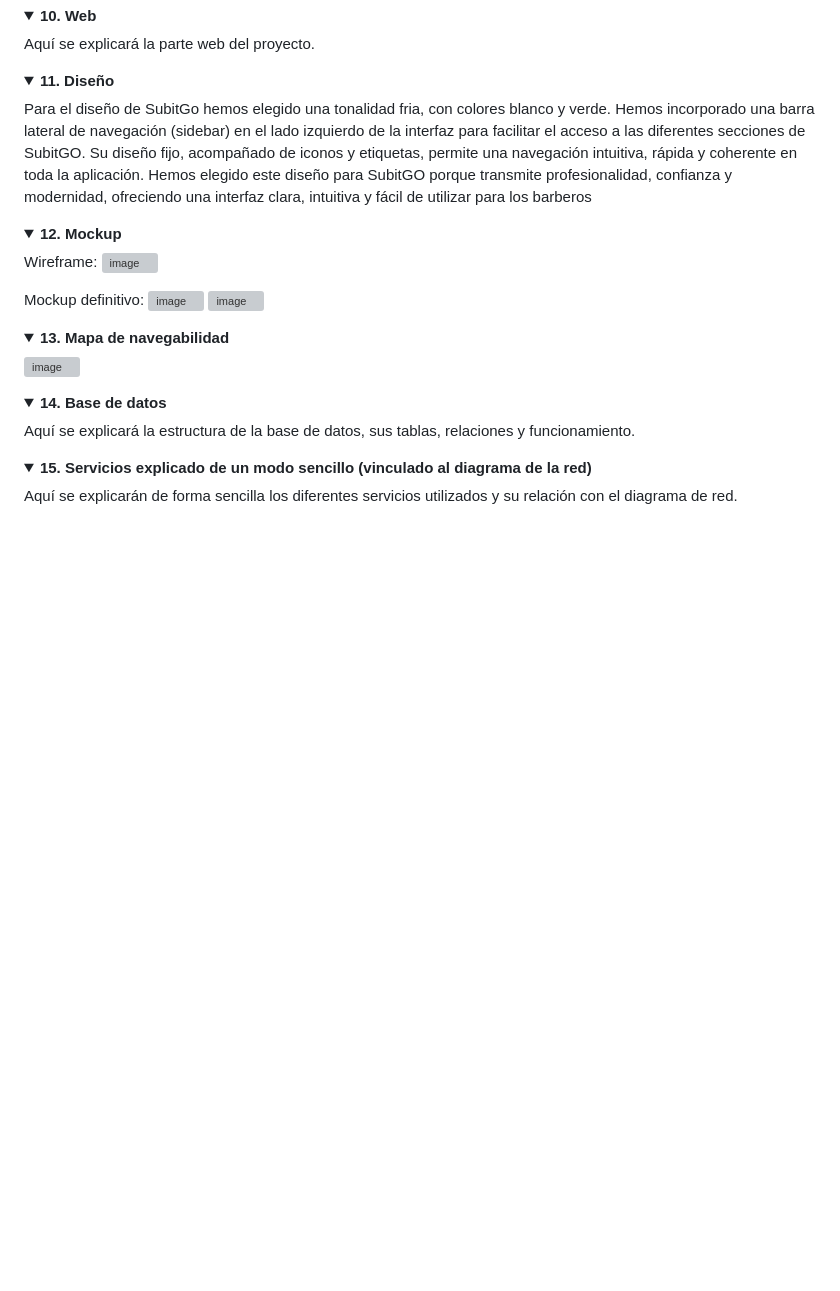
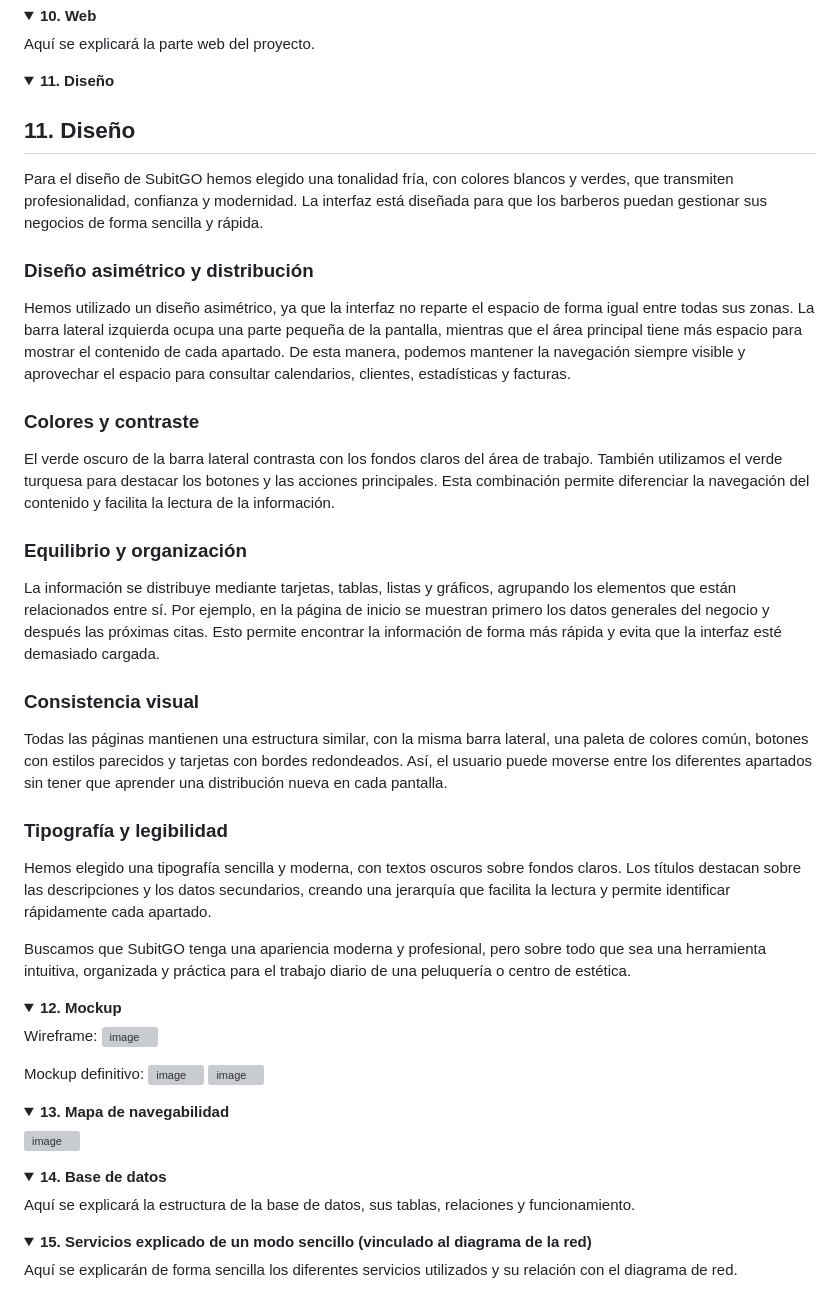
Before and after one commit to bruhhfp100-lgtm/SubitGo, a Markdown page: README.md, the part around the change. GitHub-like rendering; folded sections open; blank space fills up the shorter version; grey boxes are pictures that could not be loaded.

```diff
--- a/README.md
+++ b/README.md
@@ -150,10 +150,31 @@ Aquí se explicará la parte web del proyecto.
 <details>
 <summary><strong>11. Diseño</strong></summary>
 
-Para el diseño de SubitGo hemos elegido una tonalidad fria, con colores blanco y verde.
-Hemos incorporado una barra lateral de navegación (sidebar) en el lado izquierdo de la interfaz para facilitar el acceso a las diferentes secciones de SubitGO.
-Su diseño fijo, acompañado de iconos y etiquetas, permite una navegación intuitiva, rápida y coherente en toda la aplicación.
-Hemos elegido este diseño para SubitGO porque transmite profesionalidad, confianza y modernidad, ofreciendo una interfaz clara, intuitiva y fácil de utilizar para los barberos
+## 11. Diseño
+
+Para el diseño de SubitGO hemos elegido una tonalidad fría, con colores blancos y verdes, que transmiten profesionalidad, confianza y modernidad. La interfaz está diseñada para que los barberos puedan gestionar sus negocios de forma sencilla y rápida.
+
+### Diseño asimétrico y distribución
+
+Hemos utilizado un diseño asimétrico, ya que la interfaz no reparte el espacio de forma igual entre todas sus zonas. La barra lateral izquierda ocupa una parte pequeña de la pantalla, mientras que el área principal tiene más espacio para mostrar el contenido de cada apartado. De esta manera, podemos mantener la navegación siempre visible y aprovechar el espacio para consultar calendarios, clientes, estadísticas y facturas.
+
+### Colores y contraste
+
+El verde oscuro de la barra lateral contrasta con los fondos claros del área de trabajo. También utilizamos el verde turquesa para destacar los botones y las acciones principales. Esta combinación permite diferenciar la navegación del contenido y facilita la lectura de la información.
+
+### Equilibrio y organización
+
+La información se distribuye mediante tarjetas, tablas, listas y gráficos, agrupando los elementos que están relacionados entre sí. Por ejemplo, en la página de inicio se muestran primero los datos generales del negocio y después las próximas citas. Esto permite encontrar la información de forma más rápida y evita que la interfaz esté demasiado cargada.
+
+### Consistencia visual
+
+Todas las páginas mantienen una estructura similar, con la misma barra lateral, una paleta de colores común, botones con estilos parecidos y tarjetas con bordes redondeados. Así, el usuario puede moverse entre los diferentes apartados sin tener que aprender una distribución nueva en cada pantalla.
+
+### Tipografía y legibilidad
+
+Hemos elegido una tipografía sencilla y moderna, con textos oscuros sobre fondos claros. Los títulos destacan sobre las descripciones y los datos secundarios, creando una jerarquía que facilita la lectura y permite identificar rápidamente cada apartado.
+
+Buscamos que SubitGO tenga una apariencia moderna y profesional, pero sobre todo que sea una herramienta intuitiva, organizada y práctica para el trabajo diario de una peluquería o centro de estética.
 
 </details>
 
```
